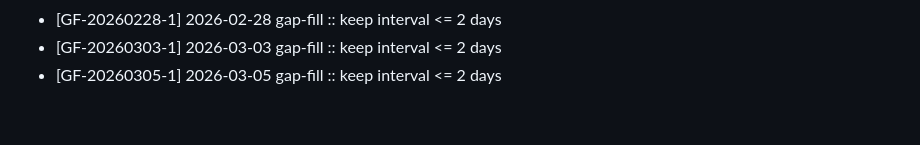
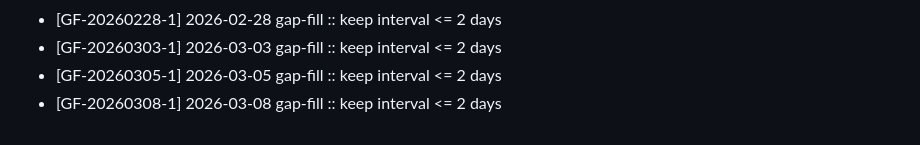
Before and after one commit to however-yir/however-microservices-lab, a Markdown page: project-management/2026Q1_ACTIVITY_LOG.md, the part around the change. Rendered like a GitHub page.

Commit message:
chore(activity): fill cadence gap [GF-20260308-1]

```diff
--- a/project-management/2026Q1_ACTIVITY_LOG.md
+++ b/project-management/2026Q1_ACTIVITY_LOG.md
@@ -45,3 +45,4 @@ This log materializes planned 2026Q1 commit cadence into concrete commits.
 - [GF-20260228-1] 2026-02-28 gap-fill :: keep interval <= 2 days
 - [GF-20260303-1] 2026-03-03 gap-fill :: keep interval <= 2 days
 - [GF-20260305-1] 2026-03-05 gap-fill :: keep interval <= 2 days
+- [GF-20260308-1] 2026-03-08 gap-fill :: keep interval <= 2 days
```
